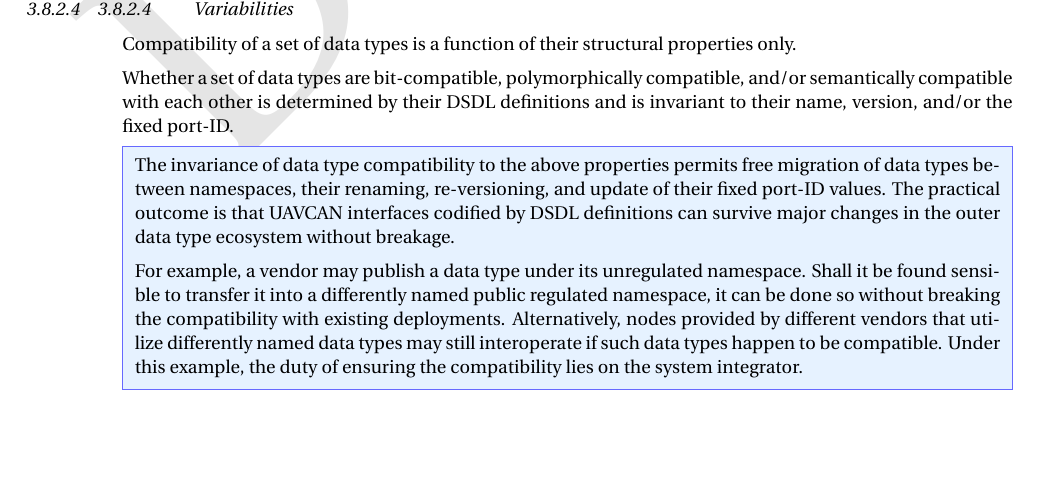
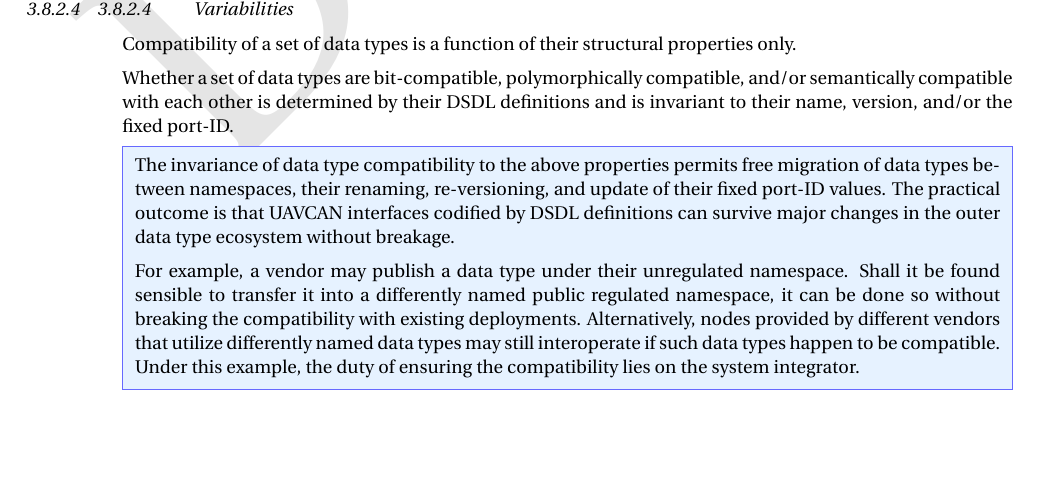
Before and after one commit to OpenCyphal/specification, a LaTeX thesis (specification/UAVCAN_Specification.tex, which reads specification/dsdl/compatibility.tex): part of page 36 of 83, cut so that both start at the same text. Compiled offline with pdfLaTeX; a LaTeX package or settings file that is missing is left out.

Commit message:
Update specification/dsdl/compatibility.tex
Co-Authored-By: Scott Dixon <dixonsco@amazon.com>

```diff
--- a/specification/dsdl/compatibility.tex
+++ b/specification/dsdl/compatibility.tex
@@ -250,7 +250,7 @@ version, and/or the fixed port-ID.
     The practical outcome is that UAVCAN interfaces codified by DSDL definitions can survive
     major changes in the outer data type ecosystem without breakage.
 
-    For example, a vendor may publish a data type under its unregulated namespace.
+    For example, a vendor may publish a data type under their unregulated namespace.
     Shall it be found sensible to transfer it into a differently named public regulated namespace,
     it can be done so without breaking the compatibility with existing deployments.
     Alternatively, nodes provided by different vendors that utilize differently named data types may
```
